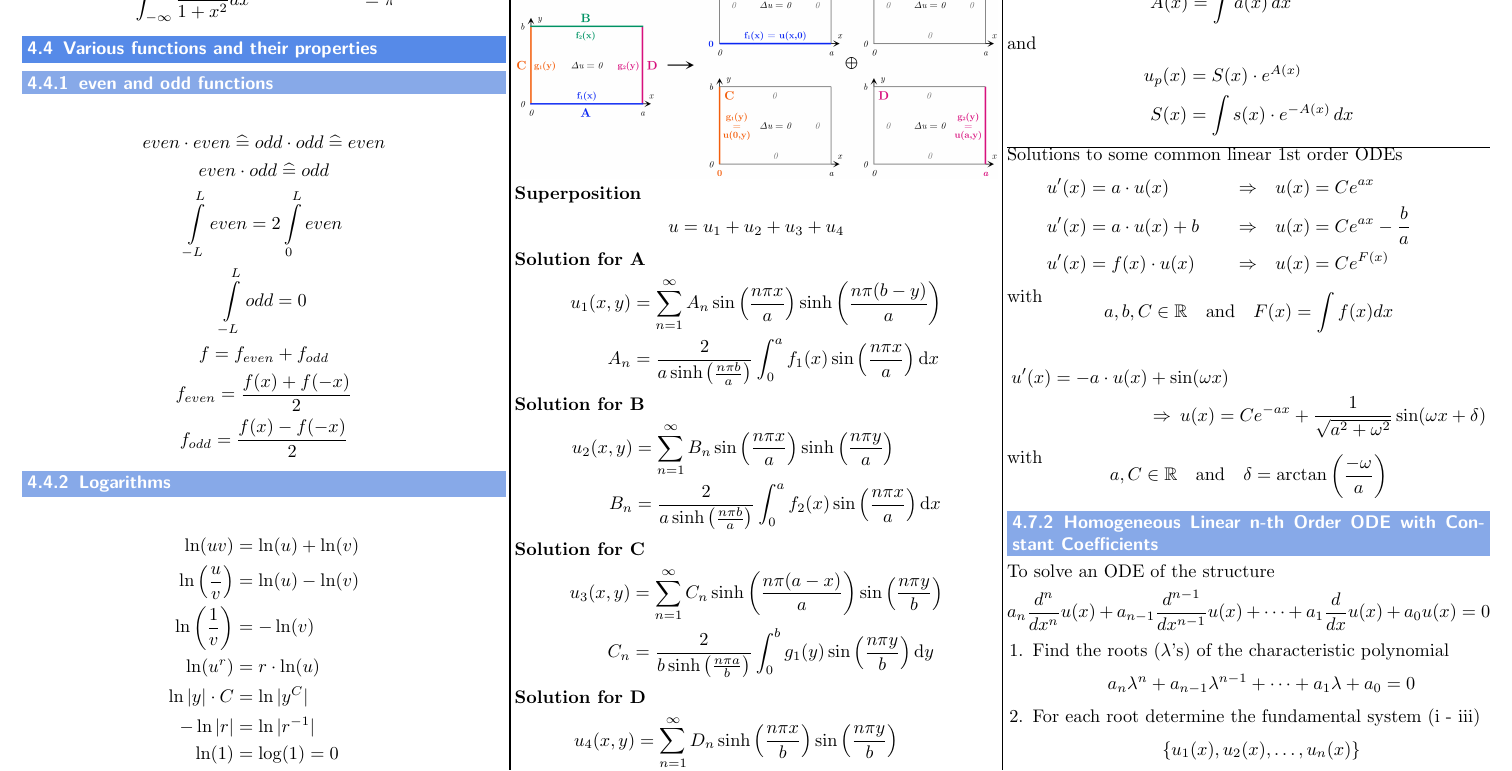
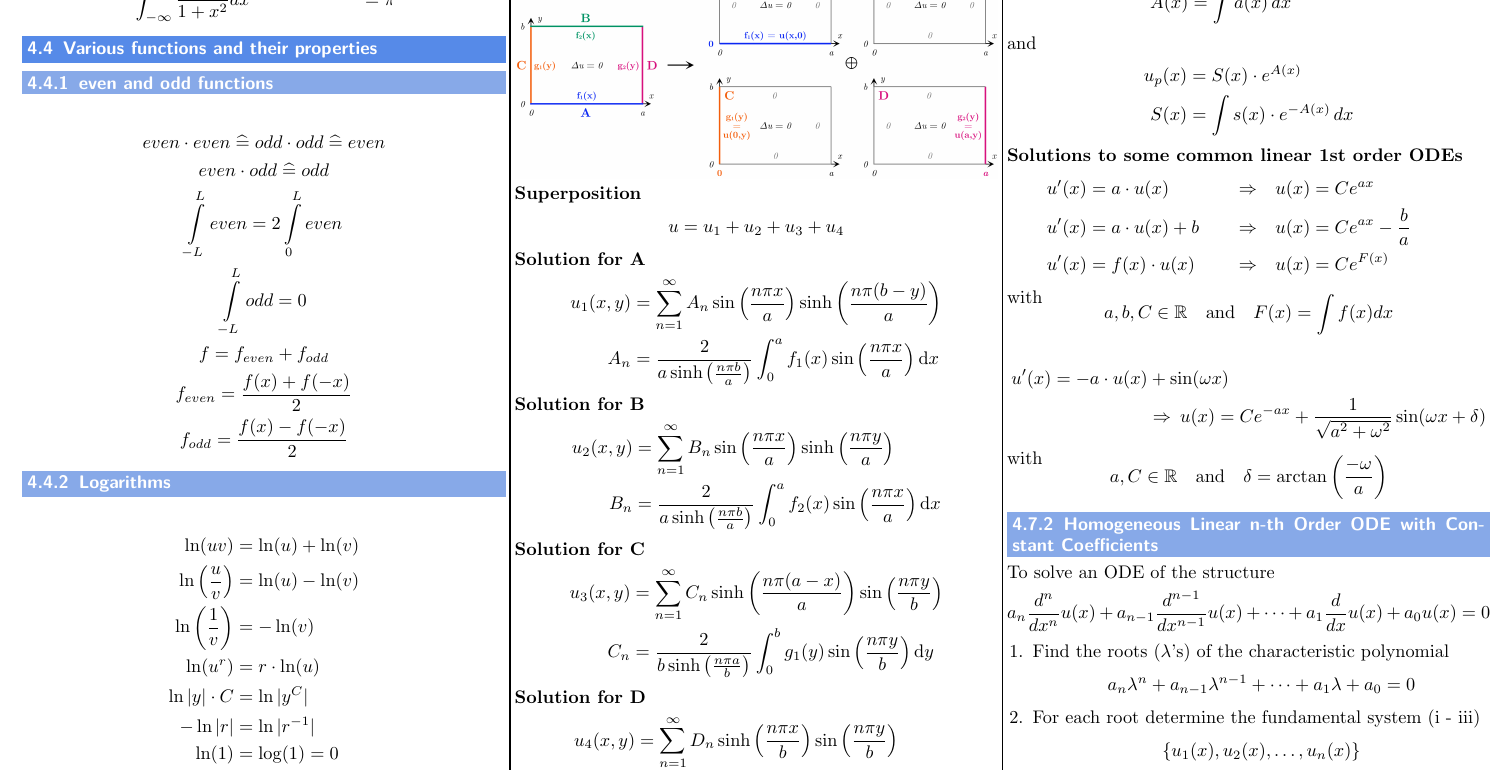
Before and after one commit to MeierTobias/eth-analysis-3, a LaTeX document (src/main.tex, which reads src/sections/Appendix.tex): part of page 9 of 10, cut so that both start at the same text. Compiled offline with pdfLaTeX.

Commit message:
small layout fix in appendix

```diff
--- a/src/sections/Appendix.tex
+++ b/src/sections/Appendix.tex
@@ -524,9 +524,7 @@ and
     S(x)   & = \int s(x)\cdot e^{-A(x)} \,dx
 \end{align*}
 
-\hrule{}
-
-Solutions to some common linear 1st order ODEs
+\textbf{Solutions to some common linear 1st order ODEs}
 \begin{align*}
     u'(x) & = a \cdot u(x)     & \Rightarrow & \quad u(x)=Ce^{ax}             &  &   \\
     u'(x) & = a \cdot u(x) + b & \Rightarrow & \quad u(x)=Ce^{ax}-\frac{b}{a} &  &   \\
```
